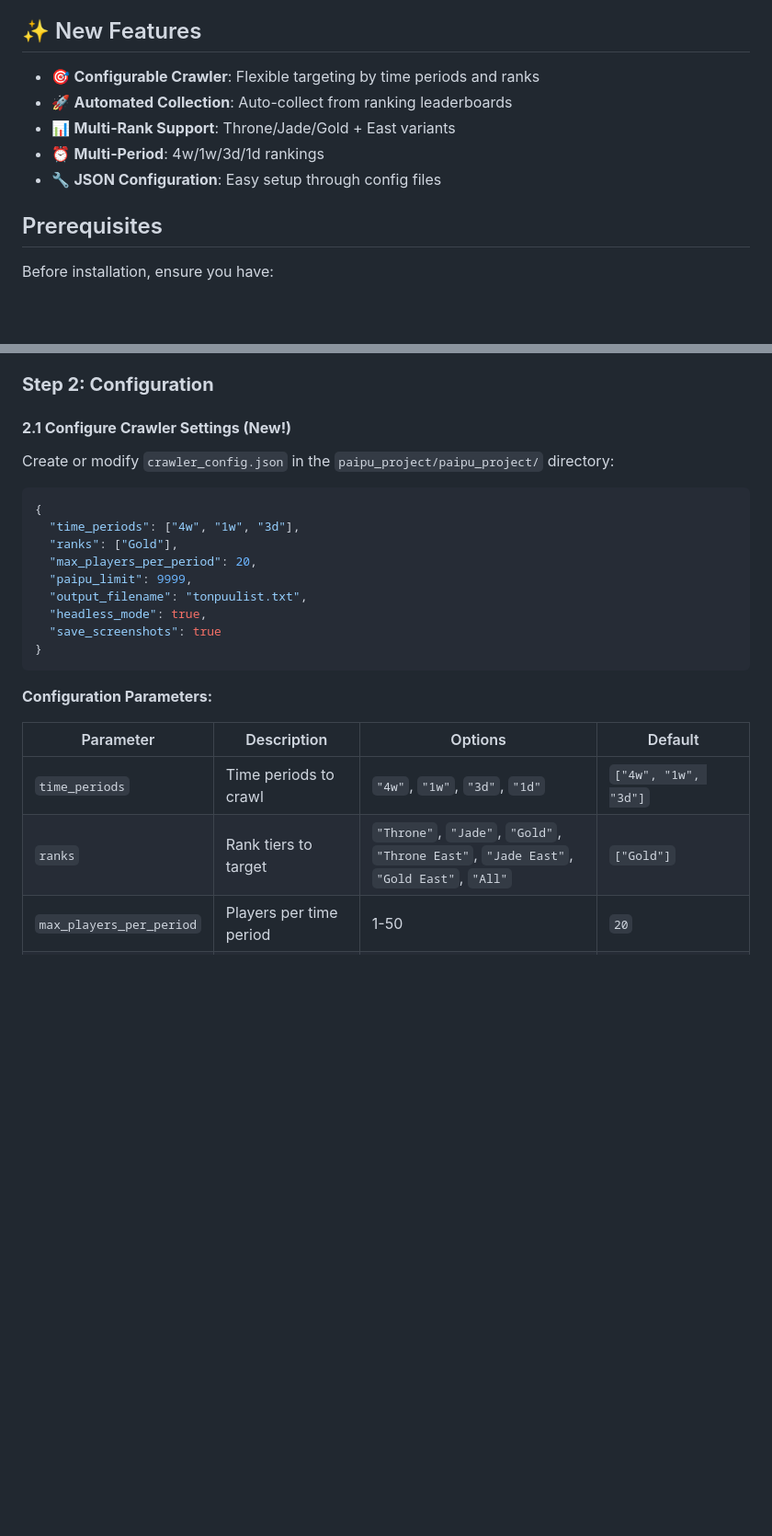
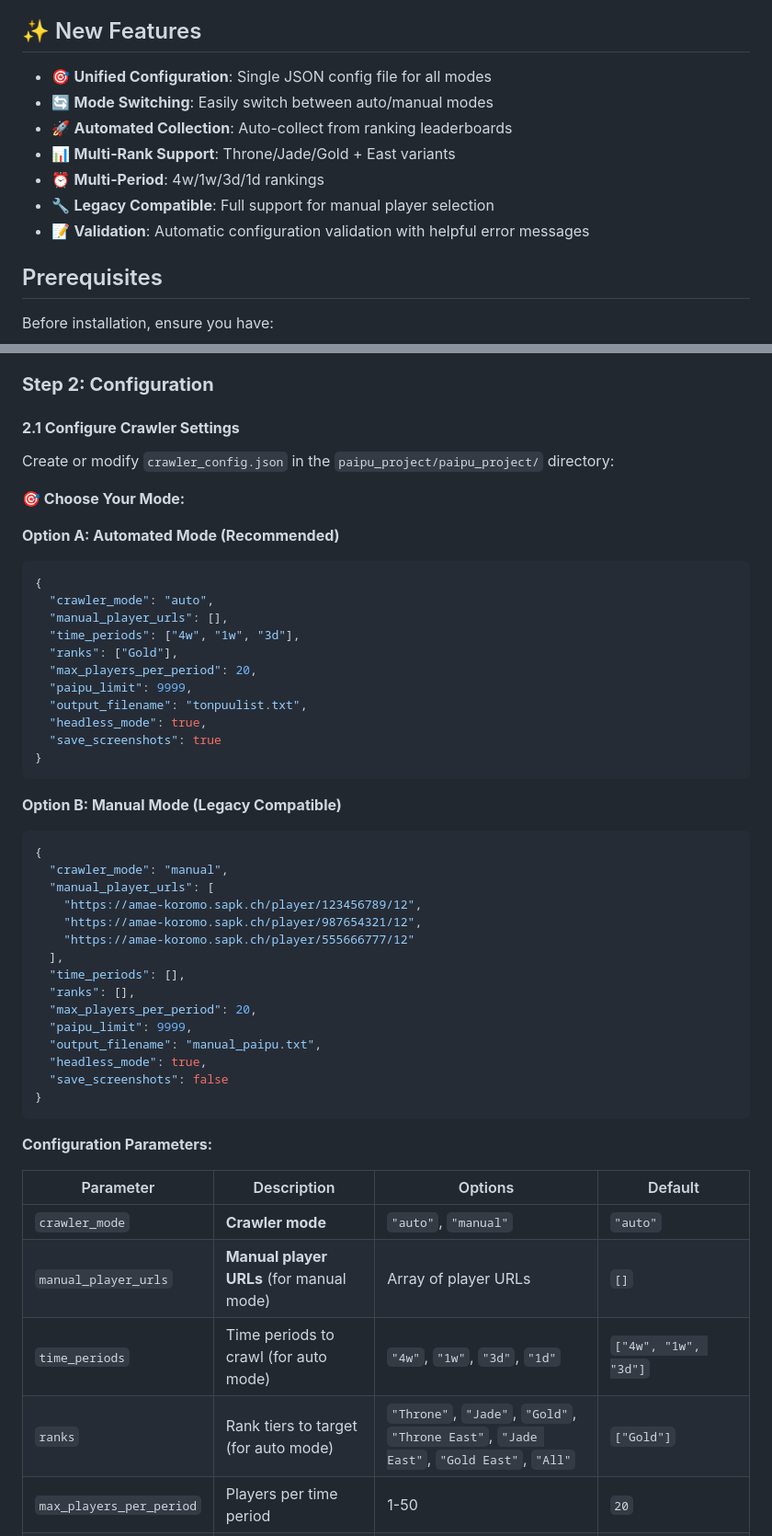
Before and after one commit to jeff39389327/MajsoulPaipuConvert, a Markdown page: README.md, 2 parts joined by grey strips. Shown: that part at 92% size. Drawn GitHub-style; blank space fills up the shorter version.

````diff
--- a/README.md
+++ b/README.md
@@ -14,11 +14,13 @@ This tool downloads game logs from MajSoul Stats and converts them to the MJAI f
 > If you find any missing attributions or licensing issues, please submit an ISSUE. Your feedback helps us maintain proper attribution and licensing compliance.
 
 ## ✨ New Features
-- 🎯 **Configurable Crawler**: Flexible targeting by time periods and ranks
+- 🎯 **Unified Configuration**: Single JSON config file for all modes
+- 🔄 **Mode Switching**: Easily switch between auto/manual modes
 - 🚀 **Automated Collection**: Auto-collect from ranking leaderboards
 - 📊 **Multi-Rank Support**: Throne/Jade/Gold + East variants
 - ⏰ **Multi-Period**: 4w/1w/3d/1d rankings
-- 🔧 **JSON Configuration**: Easy setup through config files
+- 🔧 **Legacy Compatible**: Full support for manual player selection
+- 📝 **Validation**: Automatic configuration validation with helpful error messages
 
 ## Prerequisites
 Before installation, ensure you have:
@@ -43,11 +45,16 @@ pip install scrapy selenium
 
 ### **Step 2: Configuration**
 
-#### **2.1 Configure Crawler Settings (New!)**
+#### **2.1 Configure Crawler Settings**
 Create or modify `crawler_config.json` in the `paipu_project/paipu_project/` directory:
 
+**🎯 Choose Your Mode:**
+
+**Option A: Automated Mode (Recommended)**
 ```json
 {
+  "crawler_mode": "auto",
+  "manual_player_urls": [],
   "time_periods": ["4w", "1w", "3d"],
   "ranks": ["Gold"],
   "max_players_per_period": 20,
@@ -58,12 +65,33 @@ Create or modify `crawler_config.json` in the `paipu_project/paipu_project/` dir
 }
 ```
 
+**Option B: Manual Mode (Legacy Compatible)**
+```json
+{
+  "crawler_mode": "manual",
+  "manual_player_urls": [
+    "https://amae-koromo.sapk.ch/player/123456789/12",
+    "https://amae-koromo.sapk.ch/player/987654321/12",
+    "https://amae-koromo.sapk.ch/player/555666777/12"
+  ],
+  "time_periods": [],
+  "ranks": [],
+  "max_players_per_period": 20,
+  "paipu_limit": 9999,
+  "output_filename": "manual_paipu.txt",
+  "headless_mode": true,
+  "save_screenshots": false
+}
+```
+
 **Configuration Parameters:**
 
 | Parameter | Description | Options | Default |
 |-----------|-------------|---------|---------|
-| `time_periods` | Time periods to crawl | `"4w"`, `"1w"`, `"3d"`, `"1d"` | `["4w", "1w", "3d"]` |
-| `ranks` | Rank tiers to target | `"Throne"`, `"Jade"`, `"Gold"`, `"Throne East"`, `"Jade East"`, `"Gold East"`, `"All"` | `["Gold"]` |
+| `crawler_mode` | **Crawler mode** | `"auto"`, `"manual"` | `"auto"` |
+| `manual_player_urls` | **Manual player URLs** (for manual mode) | Array of player URLs | `[]` |
+| `time_periods` | Time periods to crawl (for auto mode) | `"4w"`, `"1w"`, `"3d"`, `"1d"` | `["4w", "1w", "3d"]` |
+| `ranks` | Rank tiers to target (for auto mode) | `"Throne"`, `"Jade"`, `"Gold"`, `"Throne East"`, `"Jade East"`, `"Gold East"`, `"All"` | `["Gold"]` |
 | `max_players_per_period` | Players per time period | 1-50 | `20` |
 | `paipu_limit` | Game logs per player | Any positive integer | `9999` |
 | `output_filename` | Output file name | Any filename | `"tonpuulist.txt"` |
````
Also changed, not shown: other parts of README.md (+78 -24 lines).
